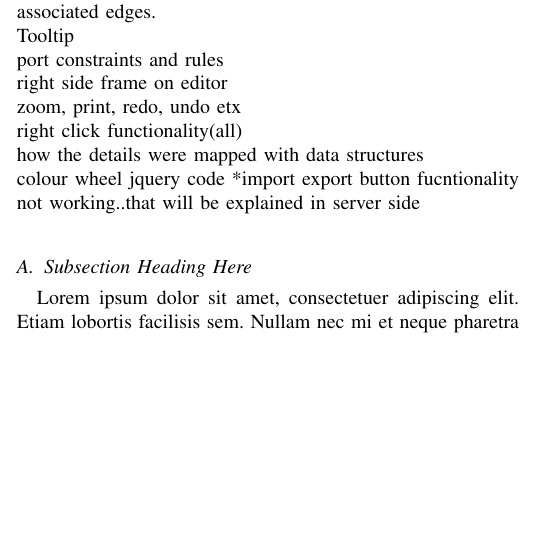
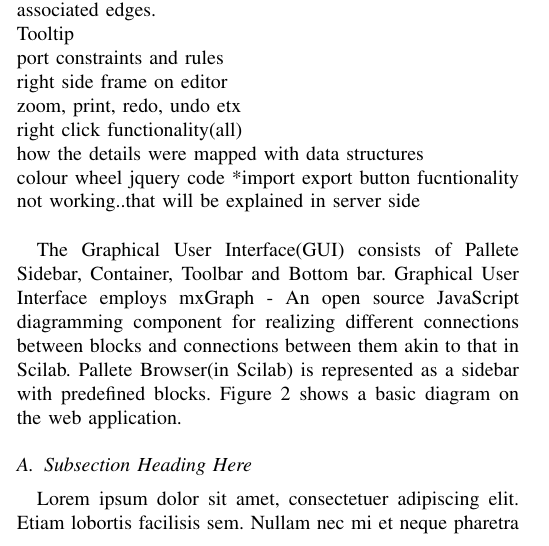
Before and after one commit to jiteshjha/Xcos-on-web-draft, a LaTeX paper (main.tex): part of one column of page 2 of 4, cut so that both start at the same text, the shorter picture padded with empty space. Compiled offline with pdfLaTeX.

Commit message:
Mxgraph Intro

```diff
--- a/main.tex
+++ b/main.tex
@@ -550,6 +550,9 @@ appropriately on the GUI.
 *colour wheel jquery code
 *import export button fucntionality not working..that will be explained in server side\\
 
+The Graphical User Interface(GUI) consists of Pallete Sidebar, Container, Toolbar and Bottom bar. Graphical User Interface employs mxGraph - An open source JavaScript diagramming component for realizing different connections between blocks and connections between them akin to that in Scilab. Pallete Browser(in Scilab) is represented as a sidebar with predefined blocks. Figure 2 shows a basic diagram on the web application. %Include Picture
+
+
 
 \subsection{Subsection Heading Here}
 \blindtext
```
